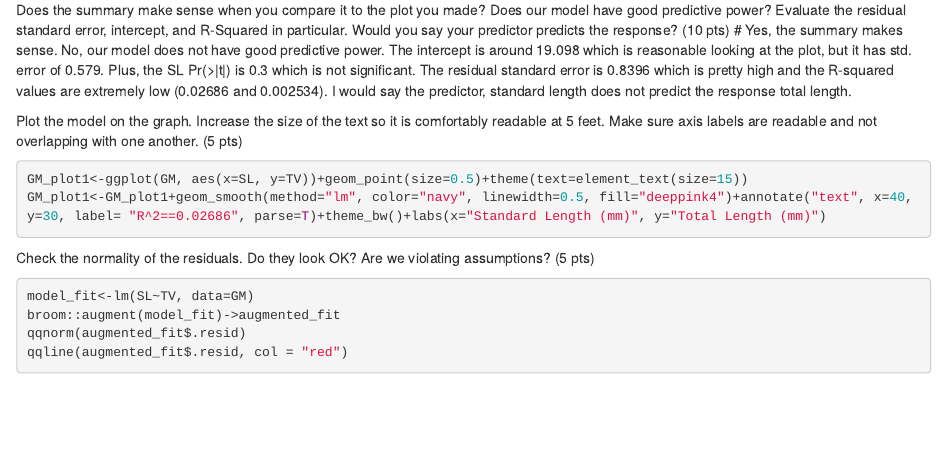
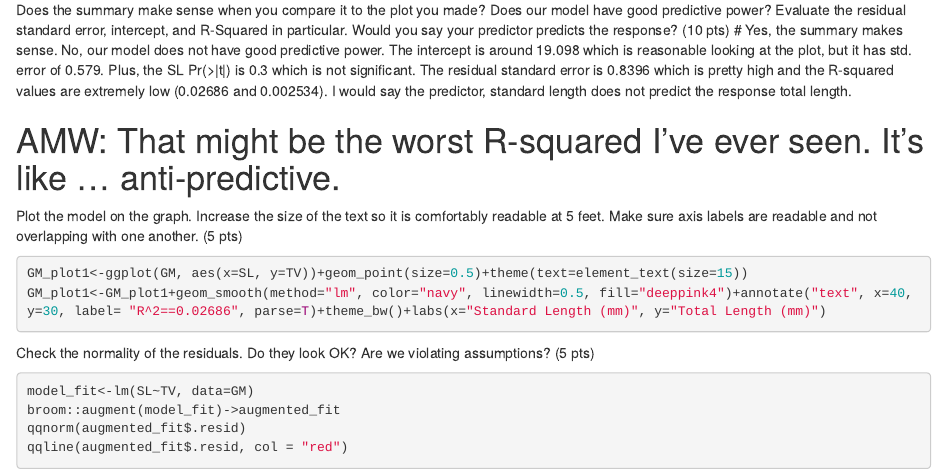
Before and after one commit to camrynbigelow/bigelow.pkg, an R Markdown document (projects/project_two/project_two.Rmd): the page in a window 1100 px wide, from 1520 px down. Rendered offline with R 4.5, knitr and Pandoc, with nearby package versions; code that draws random numbers runs with fixed seeds of ours; common packages that the code uses without loading them are loaded.

Commit message:
april's comment

````diff
--- a/projects/project_two/project_two.Rmd
+++ b/projects/project_two/project_two.Rmd
@@ -25,6 +25,8 @@ summary(model_fit)
 ```
 Does the summary make sense when you compare it to the plot you made? Does our model have good predictive power? Evaluate the residual standard error, intercept, and R-Squared in particular. Would you say your predictor predicts the response? (10 pts)
 # Yes, the summary makes sense. No, our model does not have good predictive power. The intercept is around 19.098 which is reasonable looking at the plot, but it has std. error of 0.579. Plus, the SL Pr(>|t|) is 0.3 which is not significant. The residual standard error is 0.8396 which is pretty high and the R-squared values are extremely low (0.02686 and 0.002534). I would say the predictor, standard length does not predict the response total length.
+
+# AMW: That might be the worst R-squared I've ever seen. It's like ... anti-predictive.
 
 Plot the model on the graph. Increase the size of the text so it is comfortably readable at 5 feet. Make sure axis labels are readable and not overlapping with one another. (5 pts)
 ```{r}
````
Also changed, not shown: bigelow.pkg/R/remove_nas.R (+0 -1 lines).
